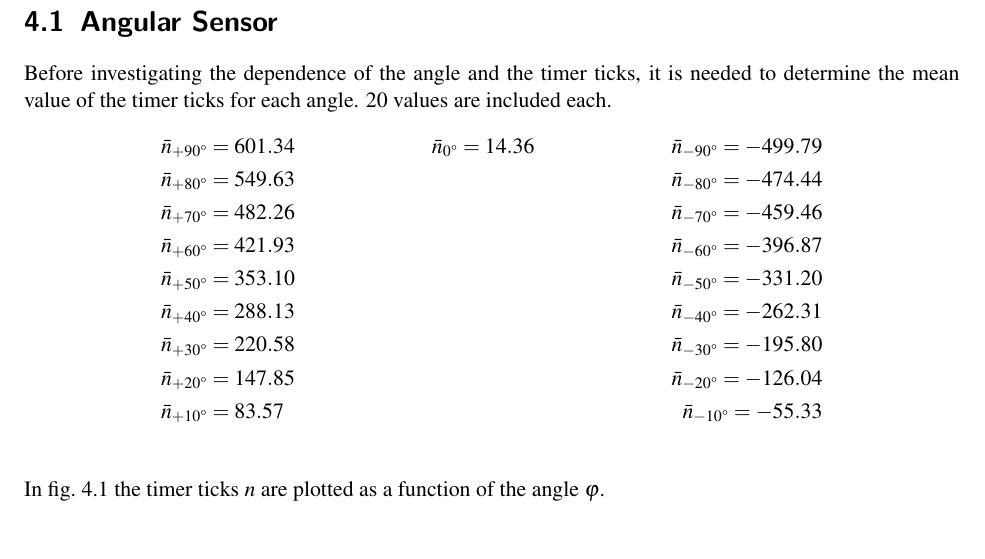
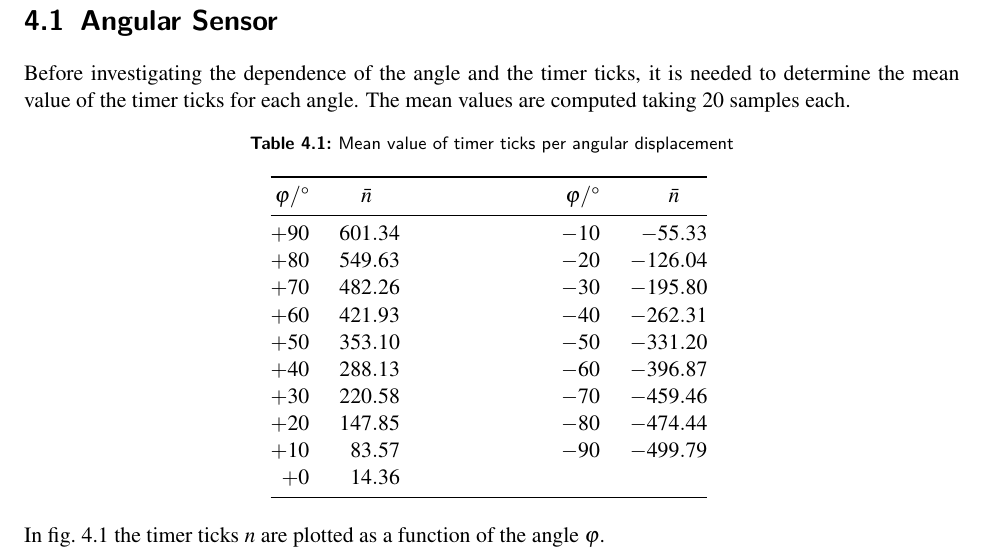
Before and after one commit to itisreallyme/physicsLab3_P3-3, a LaTeX thesis (Phys_Praktikum_3_xx.tex, which reads chapters/5_auswertung.tex): part of page 13 of 24, cut so that both start at the same text. The pictures show the PDF file Phys_Praktikum_3_xx_compressed.pdf that the author committed with the source.

Commit message:
siunitx locale removed, chap 4.1 table nicified

```diff
--- a/chapters/5_auswertung.tex
+++ b/chapters/5_auswertung.tex
@@ -2,19 +2,28 @@
 
 \section{Angular Sensor}
     Before investigating the dependence of the angle and the timer ticks, it is needed to determine the mean value of the timer
-    ticks for each angle. 20 values are included each.
-    %
-    \begin{align*}
-        \bar{n}_{+90\SIUnitSymbolDegree}    &=601.34    &\bar{n}_{0\SIUnitSymbolDegree}=14.36   &&\bar{n}_{-90\SIUnitSymbolDegree}=-499.79\\
-        \bar{n}_{+80\SIUnitSymbolDegree}    &=549.63    &                                       &&\bar{n}_{-80\SIUnitSymbolDegree}=-474.44\\
-        \bar{n}_{+70\SIUnitSymbolDegree}    &=482.26    &                                       &&\bar{n}_{-70\SIUnitSymbolDegree}=-459.46\\
-        \bar{n}_{+60\SIUnitSymbolDegree}    &=421.93    &                                       &&\bar{n}_{-60\SIUnitSymbolDegree}=-396.87\\
-        \bar{n}_{+50\SIUnitSymbolDegree}    &=353.10    &                                       &&\bar{n}_{-50\SIUnitSymbolDegree}=-331.20\\
-        \bar{n}_{+40\SIUnitSymbolDegree}    &=288.13    &                                       &&\bar{n}_{-40\SIUnitSymbolDegree}=-262.31\\
-        \bar{n}_{+30\SIUnitSymbolDegree}    &=220.58    &                                       &&\bar{n}_{-30\SIUnitSymbolDegree}=-195.80\\
-        \bar{n}_{+20\SIUnitSymbolDegree}    &=147.85    &                                       &&\bar{n}_{-20\SIUnitSymbolDegree}=-126.04\\
-        \bar{n}_{+10\SIUnitSymbolDegree}    &=83.57     &                                       &&\bar{n}_{-10\SIUnitSymbolDegree}=-55.33\\
-    \end{align*}
+    ticks for each angle. The mean values are computed taking 20 samples each.\par
+    \begin{table}[h]
+        \caption[Mean value of timer ticks per angular displacement]{Mean value of timer ticks per angular displacement}
+        \centering
+        \begin{tabular}{@{}S[table-format=+2]S[table-format=3.2]cS[table-format=+2]S[table-format=+3.2]@{}}
+            \toprule
+            \varphi / \si[]{\degree}            &\bar{n}        &\hspace{20mm}  &\varphi / \si[]{\degree}   &\bar{n}\\
+            \midrule
+            +90                                 &601.34         &               &-10                        &-55.33\\
+            +80                                 &549.63         &               &-20                        &-126.04\\
+            +70                                 &482.26         &               &-30                        &-195.80\\
+            +60                                 &421.93         &               &-40                        &-262.31\\
+            +50                                 &353.10         &               &-50                        &-331.20\\
+            +40                                 &288.13         &               &-60                        &-396.87\\
+            +30                                 &220.58         &               &-70                        &-459.46\\
+            +20                                 &147.85         &               &-80                        &-474.44\\
+            +10                                 &83.57          &               &-90                        &-499.79\\
+            +0                                  &14.36          &               &                           &\\
+            \bottomrule
+        \end{tabular}
+        \label{tab:mean ticks per angle}
+    \end{table}
     %
     In \cref{fig:angular-sensor} the timer ticks $ n $ are plotted as a function of the angle $ \varphi $.
     %
```
Also changed, not shown: pre-packages.tex (+1 -1 lines), Phys_Praktikum_3_xx_compressed.pdf.
